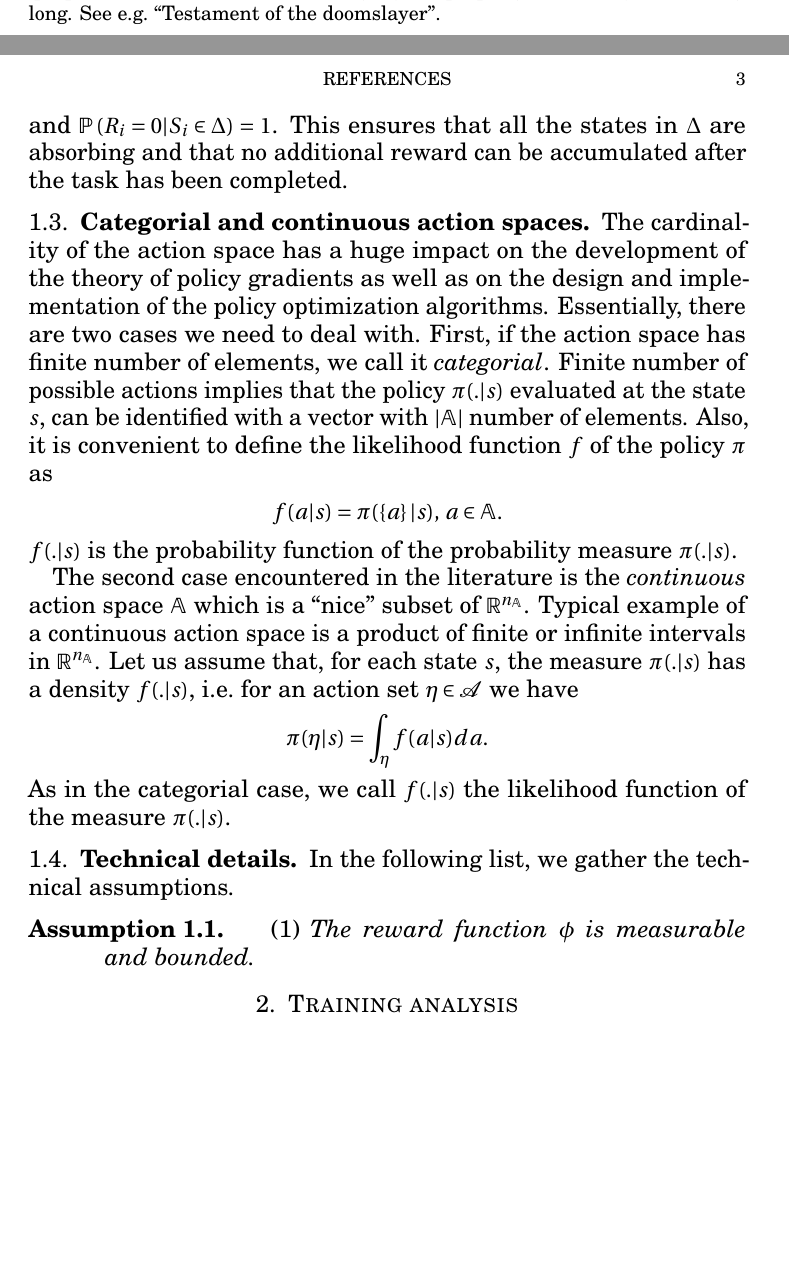
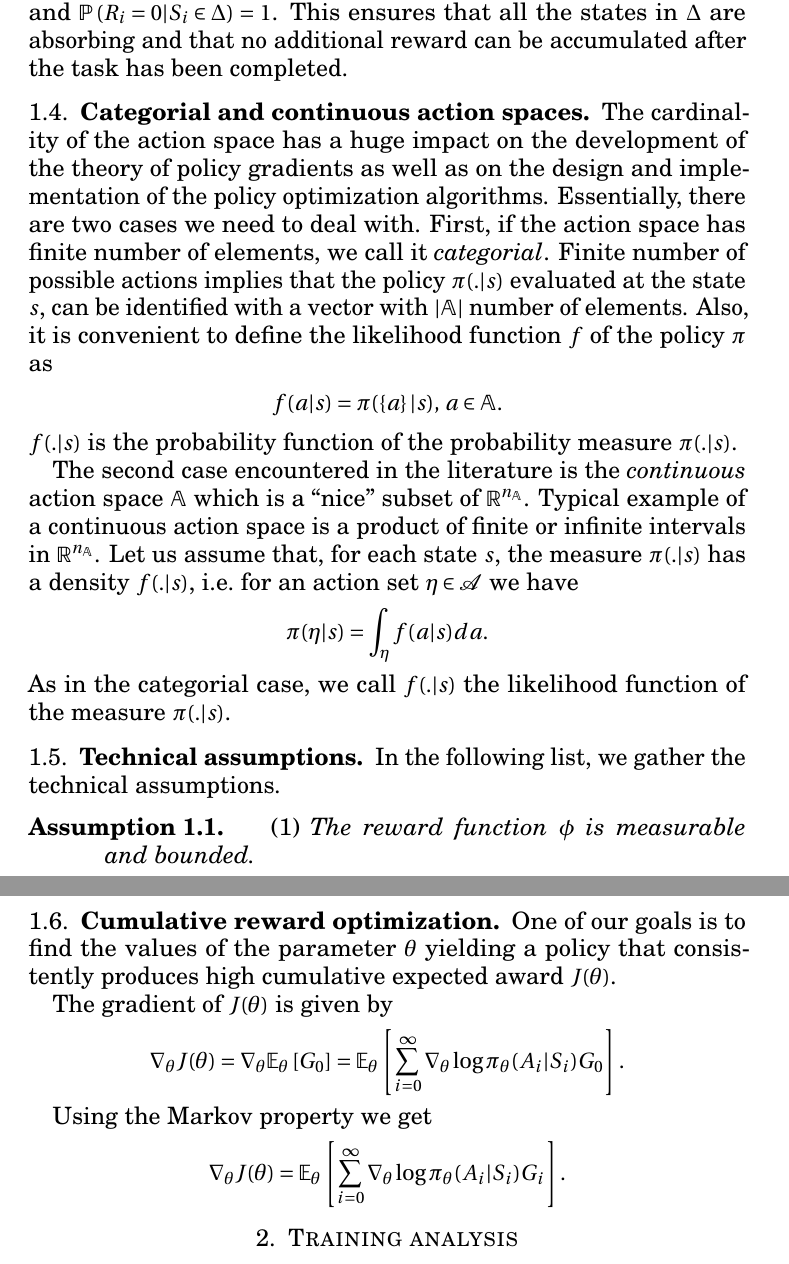
Before and after one commit to jwergieluk/drl_policy_gradients, a LaTeX paper (tex/report.tex): two parts of pages 2 and 3 of 3 before the commit and two parts of pages 3 and 4 of 4 after it, joined at a grey line, cut at the place of the change, the shorter picture padded with empty space. Compiled offline with pdfLaTeX.

```diff
--- a/tex/report.tex
+++ b/tex/report.tex
@@ -121,9 +144,9 @@
 \footnote{In the literature, people use the adjective ``continuous''.
     But we already have ``continuous spaces'', ``continuous time'', ``continuous function'', etc.
-    The work ``perpetual'' is much better at conveying the property
-    of running indefinitely long. See e.g.\ \href{https://www.youtube.com/watch?v=t5TK1OxEj9A}{``Testament of the
-    doomslayer''}.
-}
+    The word ``perpetual'' is much better at conveying the property
+    of running indefinitely long.
+    See e.g.\ \href{https://www.youtube.com/watch?v=t5TK1OxEj9A}{https://www.youtube.com/watch?v=t5TK1OxEj9A}.
+}.
 Typical examples of episodic tasks are games. Most board games like chess and
 go, and computer games fall into this category.
 
@@ -167,7 +191,7 @@
 As in the categorial case, we call $\policyLik(.|s)$ the likelihood function of the
 measure $\policy(.|s)$.
 
-\subsection{Technical details}
+\subsection{Technical assumptions}
 In the following list, we gather the technical assumptions.
 \begin{assumption}
     \begin{enumerate}
@@ -176,6 +200,31 @@
 
     \label{assumptions}
 \end{assumption}
+
+
+\subsection{Cumulative reward optimization}
+One of our goals is to find the values of the parameter $\theta$ yielding a
+policy that consistently produces high cumulative expected award $J(\theta)$.
+
+The gradient of $J(\theta)$ is given by
+\begin{align*}
+    \nabla_{\theta} J(\theta) &=
+    \nabla_{\theta} \E_{\theta} \left[ G_{0} \right] =
+    \E_{\theta} \left[ \sum_{i=0}^{\infty}
+    \nabla_{\theta}\log\policy_{\theta}(A_i | S_i) G_{0} \right].
+\end{align*}
+
+Using the Markov property we get
+\begin{align*}
+    \nabla_{\theta} J(\theta) &=
+    \E_{\theta} \left[ \sum_{i=0}^{\infty}
+    \nabla_{\theta}\log\policy_{\theta}(A_i | S_i) G_{i} \right].
+\end{align*}
+
+
+
+
+
 
 \section{Training analysis}
 
```
Also changed, not shown: tex/report.tex (34 more changed lines).
